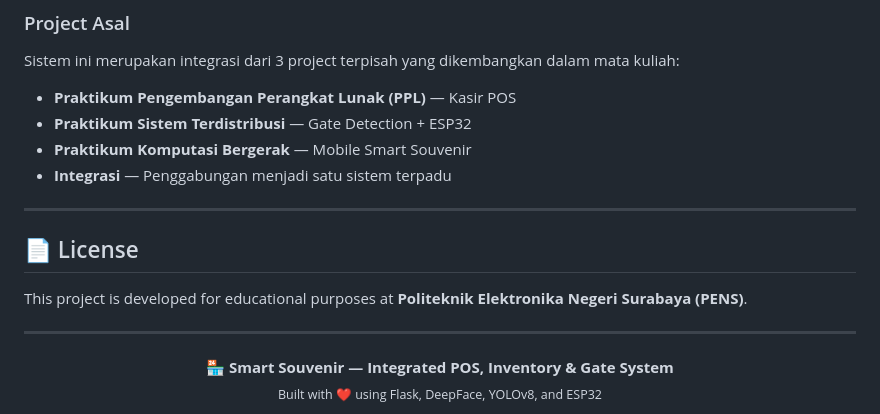
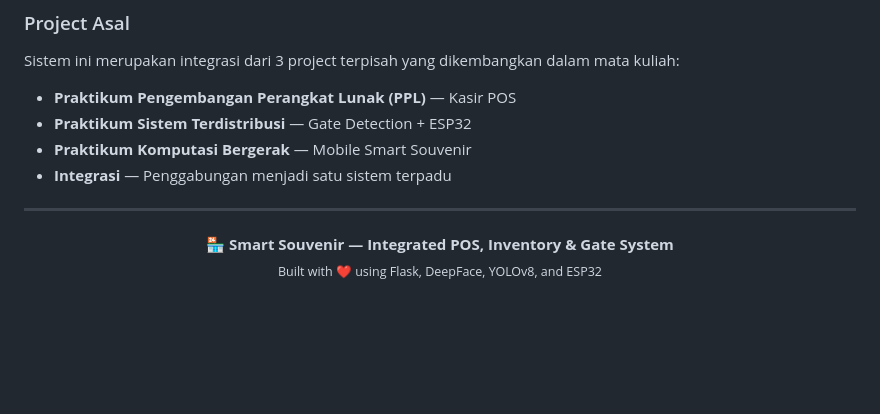
Before and after one commit to Gdihuntergd/smart-souvenir, a Markdown page: README.md, the part around the change. Drawn GitHub-style; blank space fills up the shorter version.

Commit message:
Remove license section from README
Removed license section mentioning educational purposes.

```diff
--- a/README.md
+++ b/README.md
@@ -604,12 +604,6 @@ Sistem ini merupakan integrasi dari 3 project terpisah yang dikembangkan dalam m
 
 ---
 
-## 📄 License
-
-This project is developed for educational purposes at **Politeknik Elektronika Negeri Surabaya (PENS)**.
-
----
-
 <div align="center">
   <strong>🏪 Smart Souvenir — Integrated POS, Inventory & Gate System</strong>
   <br>
```
